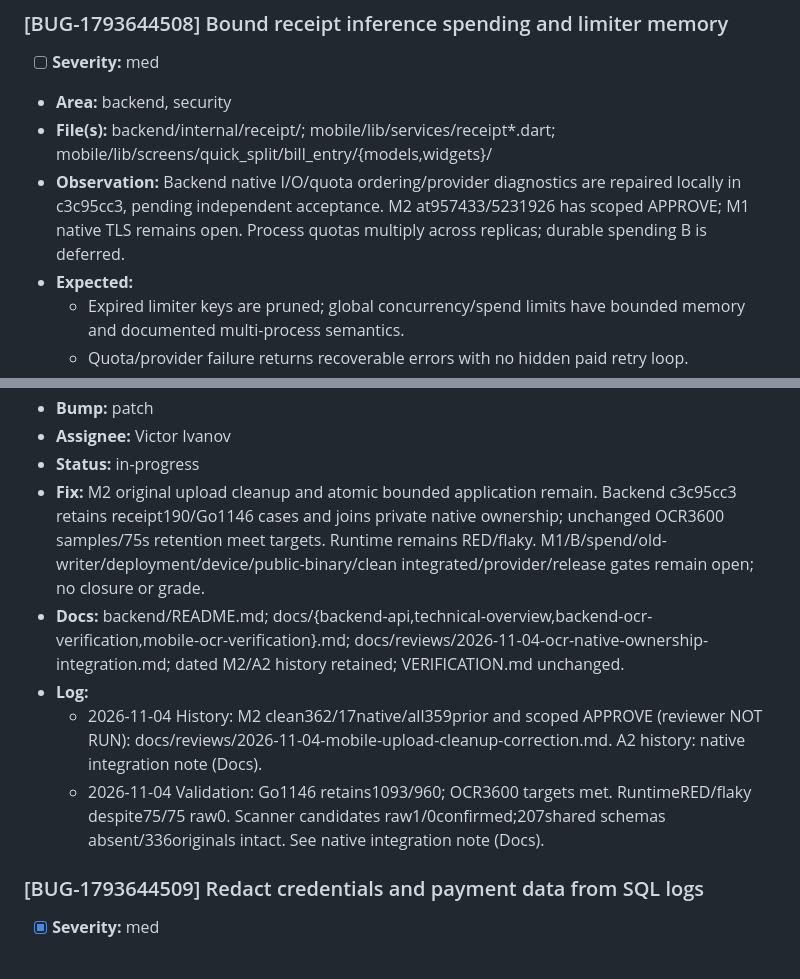
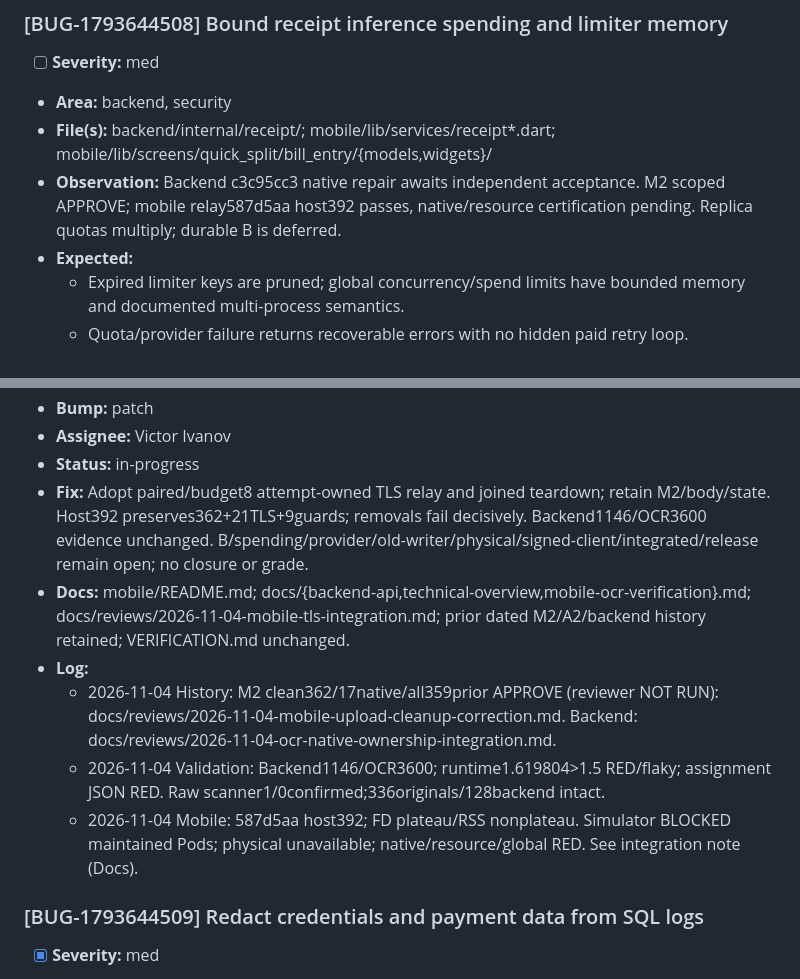
Before and after one commit to LLRHook/checksinmyhead, a Markdown page: bugs.md, 2 parts joined by grey strips. Drawn GitHub-style.

Commit message:
chore/billington-foundation-program
- Record mobile TLS integration and qualification limits (BUG-1793644508)
- Preserve native artifact/resource blockers and whole acceptance RED

```diff
--- a/bugs.md
+++ b/bugs.md
@@ -217,7 +217,7 @@ Active work only. Format and rules: [`.cycle/TRACKERS.md`](.cycle/TRACKERS.md).
 - [ ] **Severity:** med
 - **Area:** backend, security
 - **File(s):** backend/internal/receipt/; mobile/lib/services/receipt*.dart; mobile/lib/screens/quick_split/bill_entry/{models,widgets}/
-- **Observation:** Backend native I/O/quota ordering/provider diagnostics are repaired locally in c3c95cc3, pending independent acceptance. M2 at957433/5231926 has scoped APPROVE; M1 native TLS remains open. Process quotas multiply across replicas; durable spending B is deferred.
+- **Observation:** Backend c3c95cc3 native repair awaits independent acceptance. M2 scoped APPROVE; mobile relay587d5aa host392 passes, native/resource certification pending. Replica quotas multiply; durable B is deferred.
 - **Expected:**
   - Expired limiter keys are pruned; global concurrency/spend limits have bounded memory and documented multi-process semantics.
   - Quota/provider failure returns recoverable errors with no hidden paid retry loop.
@@ -228,11 +228,12 @@ Active work only. Format and rules: [`.cycle/TRACKERS.md`](.cycle/TRACKERS.md).
 - **Bump:** patch
 - **Assignee:** Victor Ivanov
 - **Status:** in-progress
-- **Fix:** M2 original upload cleanup and atomic bounded application remain. Backend c3c95cc3 retains receipt190/Go1146 cases and joins private native ownership; unchanged OCR3600 samples/75s retention meet targets. Runtime remains RED/flaky. M1/B/spend/old-writer/deployment/device/public-binary/clean integrated/provider/release gates remain open; no closure or grade.
-- **Docs:** backend/README.md; docs/{backend-api,technical-overview,backend-ocr-verification,mobile-ocr-verification}.md; docs/reviews/2026-11-04-ocr-native-ownership-integration.md; dated M2/A2 history retained; VERIFICATION.md unchanged.
+- **Fix:** Adopt paired/budget8 attempt-owned TLS relay and joined teardown; retain M2/body/state. Host392 preserves362+21TLS+9guards; removals fail decisively. Backend1146/OCR3600 evidence unchanged. B/spending/provider/old-writer/physical/signed-client/integrated/release remain open; no closure or grade.
+- **Docs:** mobile/README.md; docs/{backend-api,technical-overview,mobile-ocr-verification}.md; docs/reviews/2026-11-04-mobile-tls-integration.md; prior dated M2/A2/backend history retained; VERIFICATION.md unchanged.
 - **Log:**
-  - 2026-11-04 History: M2 clean362/17native/all359prior and scoped APPROVE (reviewer NOT RUN): docs/reviews/2026-11-04-mobile-upload-cleanup-correction.md. A2 history: native integration note (Docs).
-  - 2026-11-04 Validation: Go1146 retains1093/960; OCR3600 targets met. RuntimeRED/flaky despite75/75 raw0. Scanner candidates raw1/0confirmed;207shared schemas absent/336originals intact. See native integration note (Docs).
+  - 2026-11-04 History: M2 clean362/17native/all359prior APPROVE (reviewer NOT RUN): docs/reviews/2026-11-04-mobile-upload-cleanup-correction.md. Backend: docs/reviews/2026-11-04-ocr-native-ownership-integration.md.
+  - 2026-11-04 Validation: Backend1146/OCR3600; runtime1.619804>1.5 RED/flaky; assignment JSON RED. Raw scanner1/0confirmed;336originals/128backend intact.
+  - 2026-11-04 Mobile: 587d5aa host392; FD plateau/RSS nonplateau. Simulator BLOCKED maintained Pods; physical unavailable; native/resource/global RED. See integration note (Docs).
 
 ### [BUG-1793644509] Redact credentials and payment data from SQL logs
 - [x] **Severity:** med
```
Also changed, not shown: docs/reviews/2026-11-04-mobile-tls-integration.md (added, +135 -0 lines).
